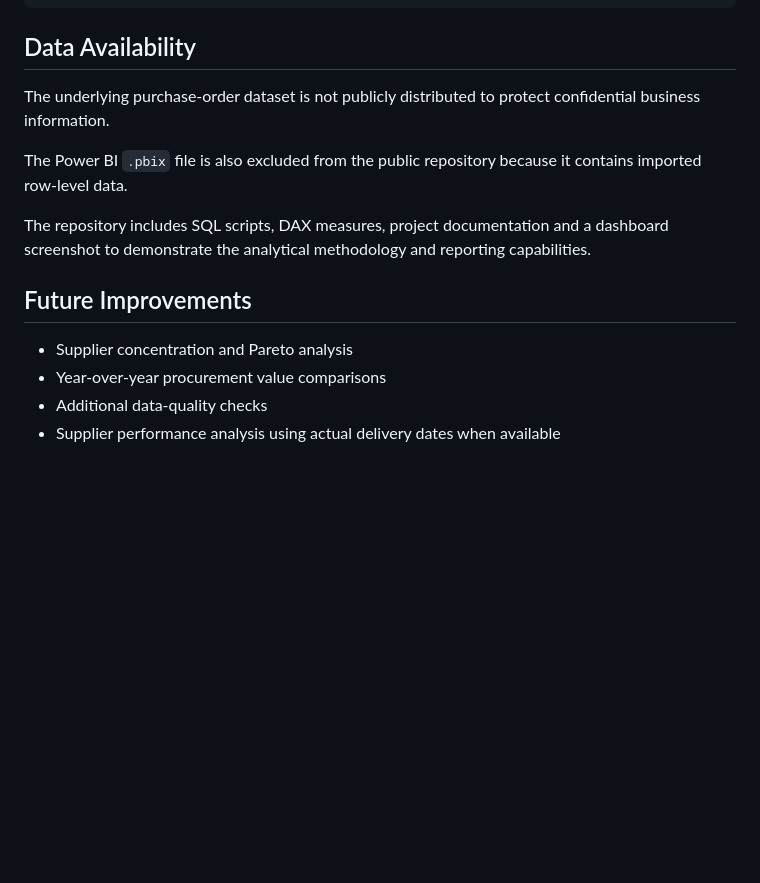
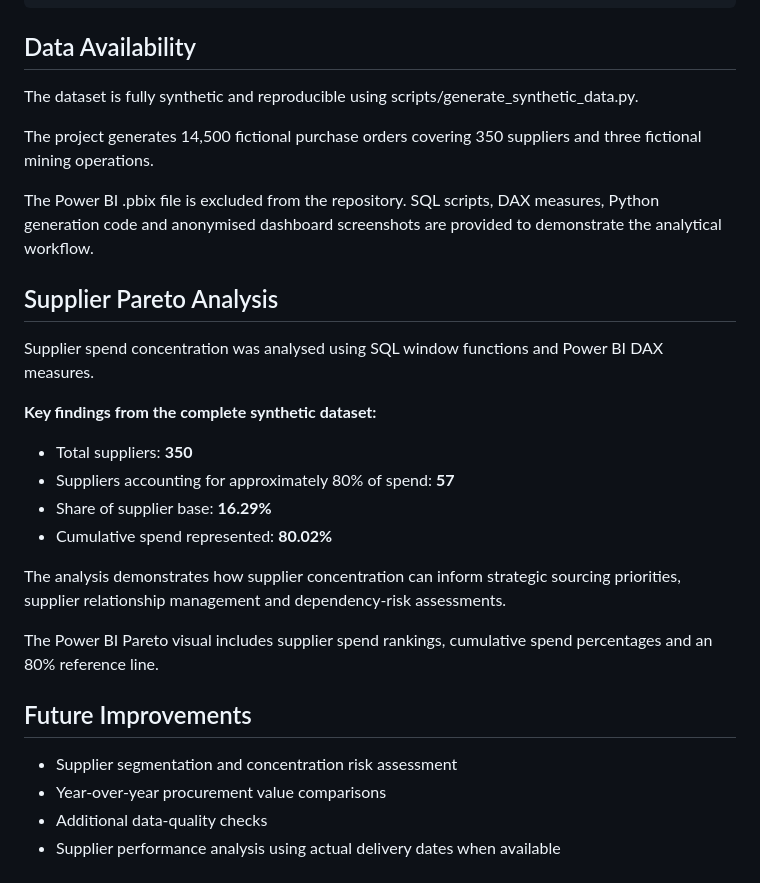
Before and after one commit to Meghz888/procurement-spend-analytics, a Markdown page: README.md, the part around one of its changes. Drawn GitHub-style; blank space fills up the shorter version.

```diff
--- a/README.md
+++ b/README.md
@@ -97,15 +110,30 @@ Procurement-Spend-Analytics/
 
 ## Data Availability
 
-The underlying purchase-order dataset is not publicly distributed to protect confidential business information.
+The dataset is fully synthetic and reproducible using scripts/generate_synthetic_data.py.
 
-The Power BI `.pbix` file is also excluded from the public repository because it contains imported row-level data.
+The project generates 14,500 fictional purchase orders covering 350 suppliers and three fictional mining operations.
 
-The repository includes SQL scripts, DAX measures, project documentation and a dashboard screenshot to demonstrate the analytical methodology and reporting capabilities.
+The Power BI .pbix file is excluded from the repository. SQL scripts, DAX measures, Python generation code and anonymised dashboard screenshots are provided to demonstrate the analytical workflow.
+
+## Supplier Pareto Analysis
+
+Supplier spend concentration was analysed using SQL window functions and Power BI DAX measures.
+
+**Key findings from the complete synthetic dataset:**
+
+- Total suppliers: **350**
+- Suppliers accounting for approximately 80% of spend: **57**
+- Share of supplier base: **16.29%**
+- Cumulative spend represented: **80.02%**
+
+The analysis demonstrates how supplier concentration can inform strategic sourcing priorities, supplier relationship management and dependency-risk assessments.
+
+The Power BI Pareto visual includes supplier spend rankings, cumulative spend percentages and an 80% reference line.
 
 ## Future Improvements
 
-- Supplier concentration and Pareto analysis
+- Supplier segmentation and concentration risk assessment
 - Year-over-year procurement value comparisons
 - Additional data-quality checks
 - Supplier performance analysis using actual delivery dates when available
```
Also changed, not shown: other parts of README.md (+21 -8 lines), screenshots/dashboard_overview.png, screenshots/supplier_pareto.png (added), 7 other files.
